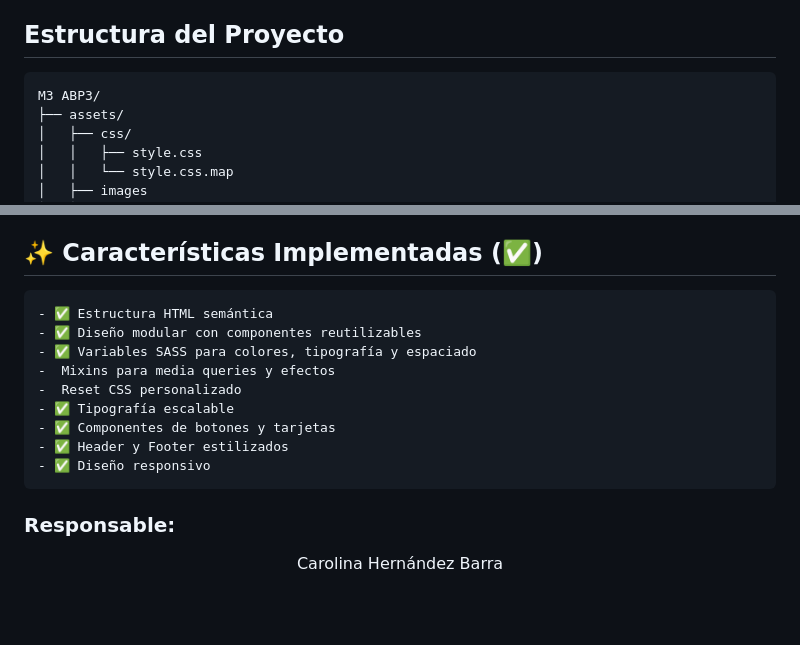
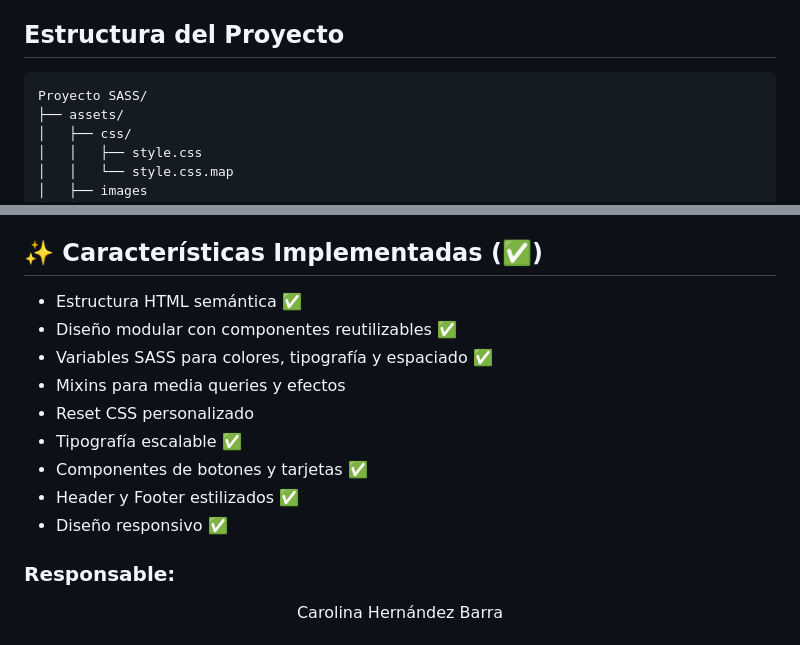
Before and after one commit to CaroHernz/Proyecto-SASS, a Markdown page: README.md, 2 parts joined by grey strips. Rendered like a GitHub page; blank space fills up the shorter version.

````diff
--- a/README.md
+++ b/README.md
@@ -10,7 +10,7 @@
 
 ## Estructura del Proyecto
 ```
-M3 ABP3/
+Proyecto SASS/
 ├── assets/
 │   ├── css/
 │   │   ├── style.css
@@ -80,16 +80,16 @@ M3 ABP3/
 7. vendors/: Librerías externas
 
 ## ✨ Características Implementadas (✅)
-    - ✅ Estructura HTML semántica
-    - ✅ Diseño modular con componentes reutilizables
-    - ✅ Variables SASS para colores, tipografía y espaciado
-    -  Mixins para media queries y efectos
-    -  Reset CSS personalizado
-    - ✅ Tipografía escalable
-    - ✅ Componentes de botones y tarjetas
-    - ✅ Header y Footer estilizados
-    - ✅ Diseño responsivo
 
+- Estructura HTML semántica ✅
+- Diseño modular con componentes reutilizables ✅
+- Variables SASS para colores, tipografía y espaciado ✅
+- Mixins para media queries y efectos
+- Reset CSS personalizado
+- Tipografía escalable ✅
+- Componentes de botones y tarjetas ✅
+- Header y Footer estilizados ✅
+- Diseño responsivo ✅
 
 ### Responsable:
 <p align=center>Carolina Hernández Barra</p>
````
Also changed, not shown: other parts of README.md (+1 -1 lines).
